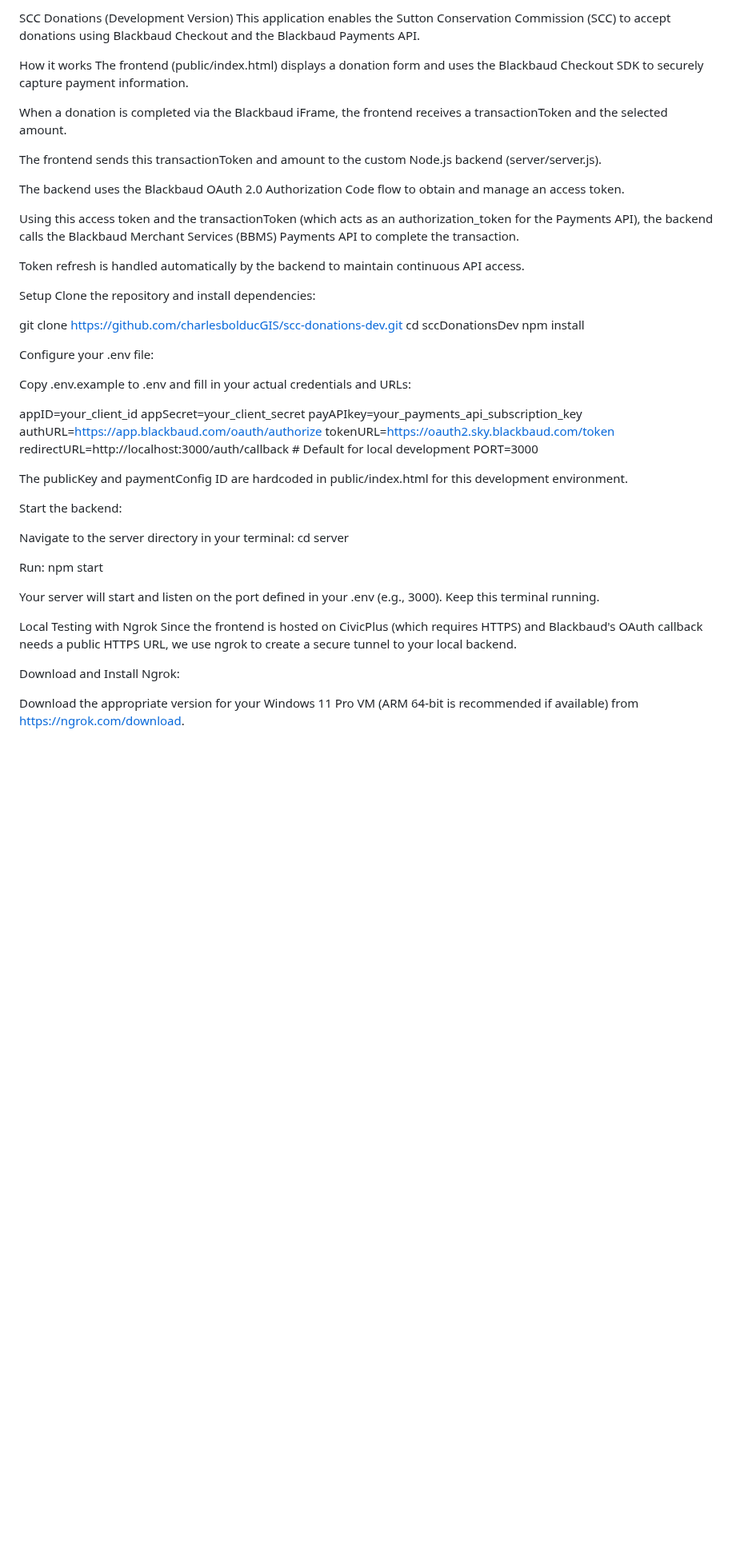
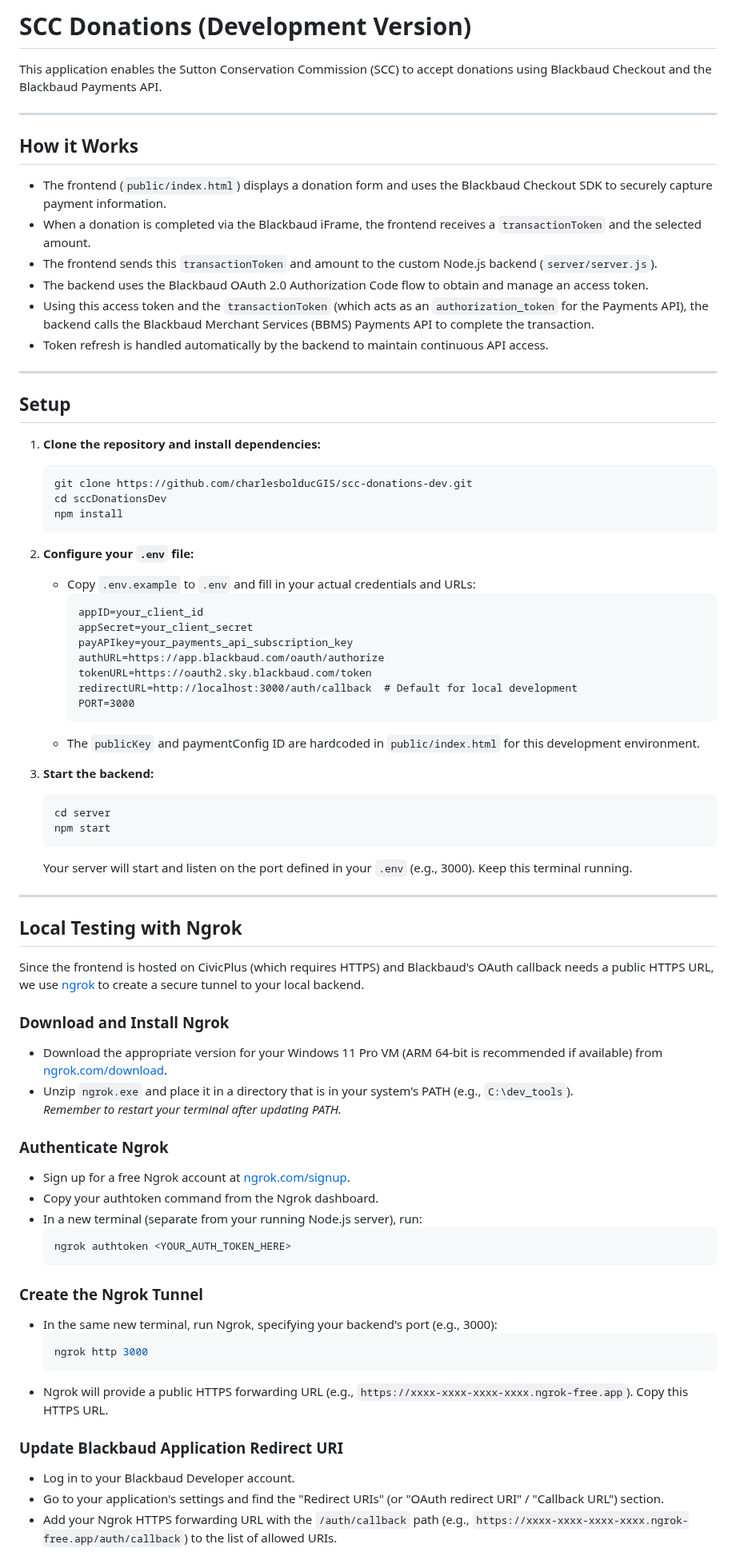
Before and after one commit to charlesbolducGIS/scc-donations, a Markdown page: README.md, the part around one of its changes. Shown at 80% size. Rendered like a GitHub page; blank space fills up the shorter version.

Commit message:
Fix: markdown format README

````diff
--- a/README.md
+++ b/README.md
@@ -1,52 +1,81 @@
-SCC Donations (Development Version)
+# SCC Donations (Development Version)
+
 This application enables the Sutton Conservation Commission (SCC) to accept donations using Blackbaud Checkout and the Blackbaud Payments API.
 
-How it works
-The frontend (public/index.html) displays a donation form and uses the Blackbaud Checkout SDK to securely capture payment information.
+---
 
-When a donation is completed via the Blackbaud iFrame, the frontend receives a transactionToken and the selected amount.
+## How it Works
 
-The frontend sends this transactionToken and amount to the custom Node.js backend (server/server.js).
+- The frontend (`public/index.html`) displays a donation form and uses the Blackbaud Checkout SDK to securely capture payment information.
+- When a donation is completed via the Blackbaud iFrame, the frontend receives a `transactionToken` and the selected amount.
+- The frontend sends this `transactionToken` and amount to the custom Node.js backend (`server/server.js`).
+- The backend uses the Blackbaud OAuth 2.0 Authorization Code flow to obtain and manage an access token.
+- Using this access token and the `transactionToken` (which acts as an `authorization_token` for the Payments API), the backend calls the Blackbaud Merchant Services (BBMS) Payments API to complete the transaction.
+- Token refresh is handled automatically by the backend to maintain continuous API access.
 
-The backend uses the Blackbaud OAuth 2.0 Authorization Code flow to obtain and manage an access token.
+---
 
-Using this access token and the transactionToken (which acts as an authorization_token for the Payments API), the backend calls the Blackbaud Merchant Services (BBMS) Payments API to complete the transaction.
+## Setup
 
-Token refresh is handled automatically by the backend to maintain continuous API access.
+1. **Clone the repository and install dependencies:**
+    ```sh
+    git clone https://github.com/charlesbolducGIS/scc-donations-dev.git
+    cd sccDonationsDev
+    npm install
+    ```
 
-Setup
-Clone the repository and install dependencies:
+2. **Configure your `.env` file:**
+    - Copy `.env.example` to `.env` and fill in your actual credentials and URLs:
+        ```
+        appID=your_client_id
+        appSecret=your_client_secret
+        payAPIkey=your_payments_api_subscription_key
+        authURL=https://app.blackbaud.com/oauth/authorize
+        tokenURL=https://oauth2.sky.blackbaud.com/token
+        redirectURL=http://localhost:3000/auth/callback  # Default for local development
+        PORT=3000
+        ```
+    - The `publicKey` and paymentConfig ID are hardcoded in `public/index.html` for this development environment.
 
-git clone https://github.com/charlesbolducGIS/scc-donations-dev.git
-cd sccDonationsDev
-npm install
+3. **Start the backend:**
+    ```sh
+    cd server
+    npm start
+    ```
+    Your server will start and listen on the port defined in your `.env` (e.g., 3000). Keep this terminal running.
 
-Configure your .env file:
+---
 
-Copy .env.example to .env and fill in your actual credentials and URLs:
+## Local Testing with Ngrok
 
-appID=your_client_id
-appSecret=your_client_secret
-payAPIkey=your_payments_api_subscription_key
-authURL=https://app.blackbaud.com/oauth/authorize
-tokenURL=https://oauth2.sky.blackbaud.com/token
-redirectURL=http://localhost:3000/auth/callback  # Default for local development
-PORT=3000
+Since the frontend is hosted on CivicPlus (which requires HTTPS) and Blackbaud's OAuth callback needs a public HTTPS URL, we use [ngrok](https://ngrok.com/) to create a secure tunnel to your local backend.
 
-The publicKey and paymentConfig ID are hardcoded in public/index.html for this development environment.
+### Download and Install Ngrok
 
-Start the backend:
+- Download the appropriate version for your Windows 11 Pro VM (ARM 64-bit is recommended if available) from [ngrok.com/download](https://ngrok.com/download).
+- Unzip `ngrok.exe` and place it in a directory that is in your system's PATH (e.g., `C:\dev_tools`).
+  _Remember to restart your terminal after updating PATH._
 
-Navigate to the server directory in your terminal: cd server
+### Authenticate Ngrok
 
-Run: npm start
+- Sign up for a free Ngrok account at [ngrok.com/signup](https://dashboard.ngrok.com/signup).
+- Copy your authtoken command from the Ngrok dashboard.
+- In a new terminal (separate from your running Node.js server), run:
+    ```sh
+    ngrok authtoken <YOUR_AUTH_TOKEN_HERE>
+    ```
 
-Your server will start and listen on the port defined in your .env (e.g., 3000). Keep this terminal running.
+### Create the Ngrok Tunnel
 
-Local Testing with Ngrok
-Since the frontend is hosted on CivicPlus (which requires HTTPS) and Blackbaud's OAuth callback needs a public HTTPS URL, we use ngrok to create a secure tunnel to your local backend.
+- In the same new terminal, run Ngrok, specifying your backend's port (e.g., 3000):
+    ```sh
+    ngrok http 3000
+    ```
+- Ngrok will provide a public HTTPS forwarding URL (e.g., `https://xxxx-xxxx-xxxx-xxxx.ngrok-free.app`). Copy this HTTPS URL.
 
-Download and Install Ngrok:
+### Update Blackbaud Application Redirect URI
 
-Download the appropriate version for your Windows 11 Pro VM (ARM 64-bit is recommended if available) from https://ngrok.com/download.
+- Log in to your Blackbaud Developer account.
+- Go to your application's settings and find the "Redirect URIs" (or "OAuth redirect URI" / "Callback URL") section.
+- Add your Ngrok HTTPS forwarding URL with the `/auth/callback` path (e.g., `https://xxxx-xxxx-xxxx-xxxx.ngrok-free.app/auth/callback`) to the list of allowed URIs.
 
````
Also changed, not shown: other parts of README.md (+42 -59 lines).
